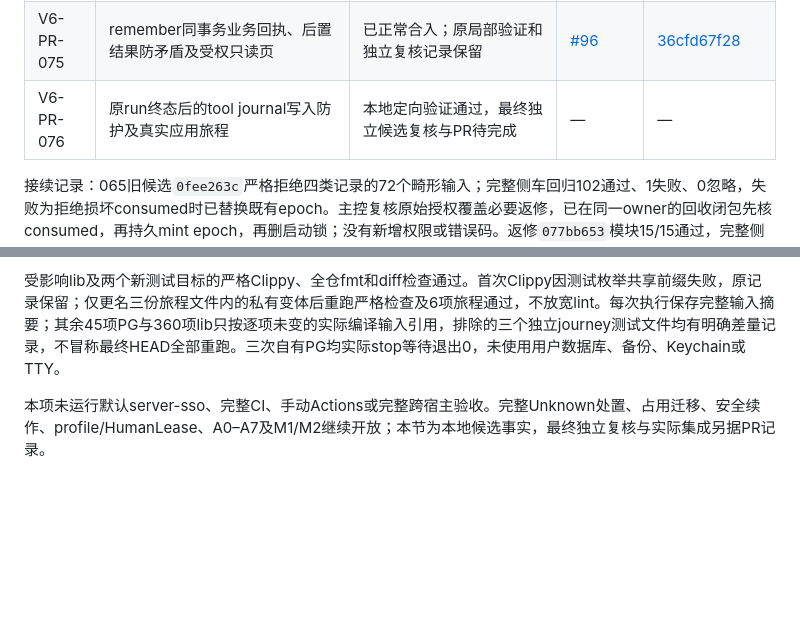
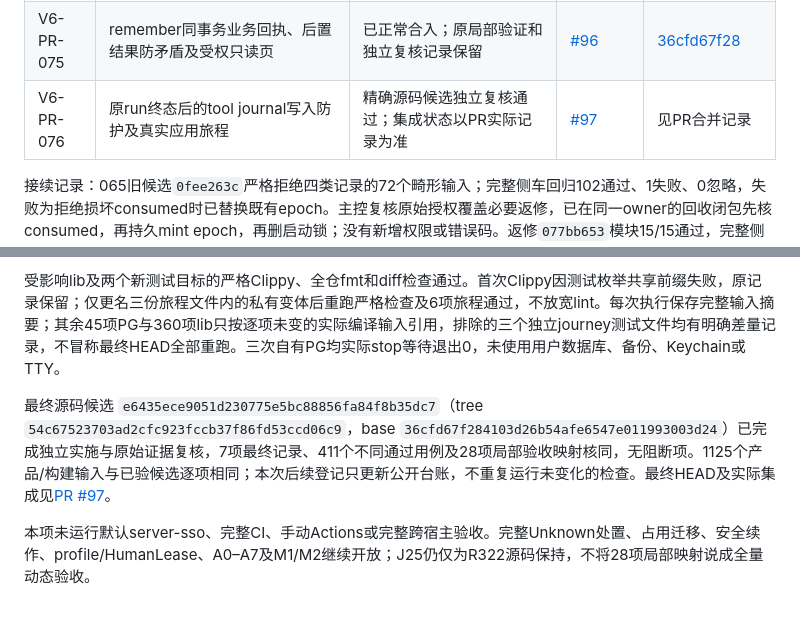
Before and after one commit to acosmi/wrokbot, a Markdown page: IMPLEMENTATION_LEDGER.md, 2 parts joined by grey strips. Drawn GitHub-style; blank space fills up the shorter version.

Commit message:
docs: record reviewed v6 task 076 candidate and PR

```diff
--- a/IMPLEMENTATION_LEDGER.md
+++ b/IMPLEMENTATION_LEDGER.md
@@ -88,7 +88,7 @@
 | 原任务审计修复 | OAuth单次刷新、Provider内容检查、TLS准入、最终帧与验收工具 | 具体修复已完成定向验证与独立复核；集成状态以PR记录为准，未新增任务编号 | [#94](https://github.com/acosmi/wrokbot/pull/94) | 见PR合并记录 |
 | V6-PR-074 | Unknown原run的受权持久事实只读分页；Server/Desktop接入 | 已正常合入；原局部验证和独立复核记录保留 | [#95](https://github.com/acosmi/wrokbot/pull/95) | [8ef3188bfb](https://github.com/acosmi/wrokbot/commit/8ef3188bfb2b789d8a5f4a670fda574ab7c57154) |
 | V6-PR-075 | remember同事务业务回执、后置结果防矛盾及受权只读页 | 已正常合入；原局部验证和独立复核记录保留 | [#96](https://github.com/acosmi/wrokbot/pull/96) | [36cfd67f28](https://github.com/acosmi/wrokbot/commit/36cfd67f284103d26b54afe6547e011993003d24) |
-| V6-PR-076 | 原run终态后的tool journal写入防护及真实应用旅程 | 本地定向验证通过，最终独立候选复核与PR待完成 | — | — |
+| V6-PR-076 | 原run终态后的tool journal写入防护及真实应用旅程 | 精确源码候选独立复核通过；集成状态以PR实际记录为准 | [#97](https://github.com/acosmi/wrokbot/pull/97) | 见PR合并记录 |
 
 接续记录：065旧候选`0fee263c`严格拒绝四类记录的72个畸形输入；完整侧车回归102通过、1失败、0忽略，失败为拒绝损坏consumed时已替换既有epoch。主控复核原始授权覆盖必要返修，已在同一owner的回收闭包先核consumed，再持久mint epoch，再删启动锁；没有新增权限或错误码。返修`077bb653`模块15/15通过，完整侧车109通过、1失败、0忽略，失败为既有审批夹具时间倒置；该独立缺陷由070修复并合入，最终065含台账组合须重新实测。历史失败与原断言保留；坏consumed时prior epoch字节/inode保持是本任务回归属性，不冒充规范逐字要求。067候选`ddfd7831`模块16/16、完整侧车104/104（含真实PG）、runtime/launcher严格Clippy及格式检查通过；该旧main候选不替代依赖整合后验收，亦不计作当前main同候选A门证据。
 
@@ -369,4 +369,6 @@ remember保留原actor优先的强guard、取得锁后的独立receipt读取和
 
 受影响lib及两个新测试目标的严格Clippy、全仓fmt和diff检查通过。首次Clippy因测试枚举共享前缀失败，原记录保留；仅更名三份旅程文件内的私有变体后重跑严格检查及6项旅程通过，不放宽lint。每次执行保存完整输入摘要；其余45项PG与360项lib只按逐项未变的实际编译输入引用，排除的三个独立journey测试文件均有明确差量记录，不冒称最终HEAD全部重跑。三次自有PG均实际stop等待退出0，未使用用户数据库、备份、Keychain或TTY。
 
-本项未运行默认server-sso、完整CI、手动Actions或完整跨宿主验收。完整Unknown处置、占用迁移、安全续作、profile/HumanLease、A0–A7及M1/M2继续开放；本节为本地候选事实，最终独立复核与实际集成另据PR记录。
+最终源码候选 `e6435ece9051d230775e5bc88856fa84f8b35dc7`（tree `54c67523703ad2cfc923fccb37f86fd53ccd06c9`，base `36cfd67f284103d26b54afe6547e011993003d24`）已完成独立实施与原始证据复核，7项最终记录、411个不同通过用例及28项局部验收映射核同，无阻断项。1125个产品/构建输入与已验候选逐项相同；本次后续登记只更新公开台账，不重复运行未变化的检查。最终HEAD及实际集成见[PR #97](https://github.com/acosmi/wrokbot/pull/97)。
+
+本项未运行默认server-sso、完整CI、手动Actions或完整跨宿主验收。完整Unknown处置、占用迁移、安全续作、profile/HumanLease、A0–A7及M1/M2继续开放；J25仍仅为R322源码保持，不将28项局部映射说成全量动态验收。
```
